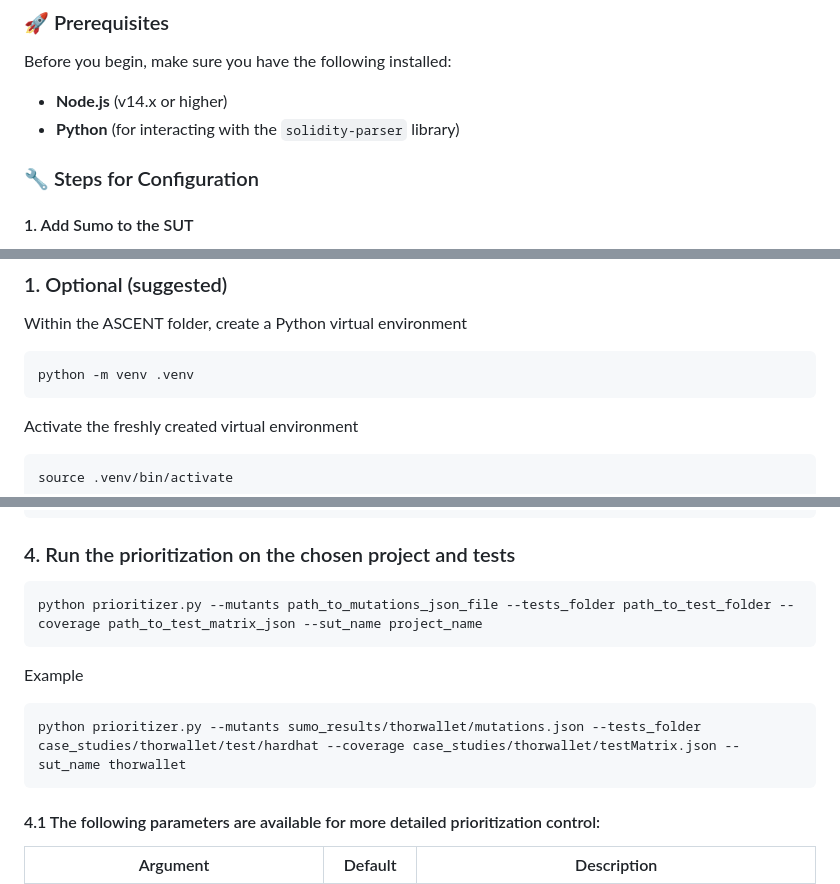
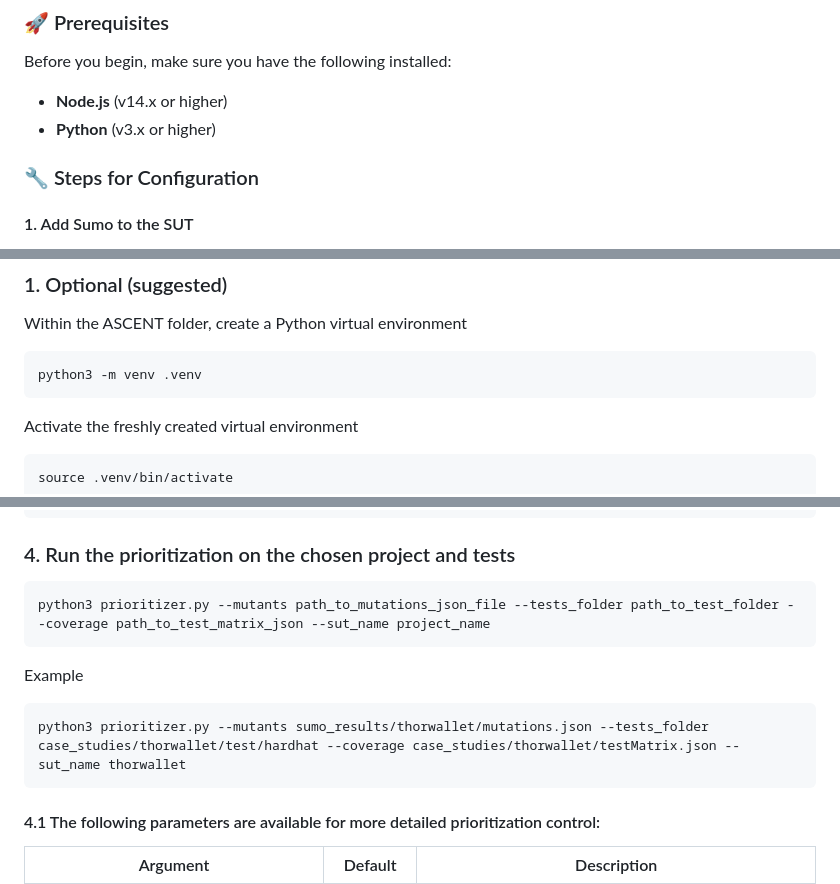
Before and after one commit to filippo-lampa/ASCENT, a Markdown page: README.md, 3 parts joined by grey strips. Rendered like a GitHub page.

````diff
--- a/README.md
+++ b/README.md
@@ -10,7 +10,7 @@ This section provides a setup guide for configuring **Sumo Mutation Testing** in
 Before you begin, make sure you have the following installed:
 
 - **Node.js** (v14.x or higher)
-- **Python** (for interacting with the `solidity-parser` library)
+- **Python** (v3.x or higher)
 
 ### :wrench: Steps for Configuration
 
@@ -106,7 +106,7 @@ npx sumo addMutationsContext
 Within the ASCENT folder, create a Python virtual environment
 
 ```
-python -m venv .venv
+python3 -m venv .venv
 ```
 
 Activate the freshly created virtual environment
@@ -133,13 +133,13 @@ git lfs pull
 ### 4. Run the prioritization on the chosen project and tests
 
 ```
-python prioritizer.py --mutants path_to_mutations_json_file --tests_folder path_to_test_folder --coverage path_to_test_matrix_json --sut_name project_name
+python3 prioritizer.py --mutants path_to_mutations_json_file --tests_folder path_to_test_folder --coverage path_to_test_matrix_json --sut_name project_name
 ```
 
 Example
 
 ```
-python prioritizer.py --mutants sumo_results/thorwallet/mutations.json --tests_folder case_studies/thorwallet/test/hardhat --coverage case_studies/thorwallet/testMatrix.json --sut_name thorwallet
+python3 prioritizer.py --mutants sumo_results/thorwallet/mutations.json --tests_folder case_studies/thorwallet/test/hardhat --coverage case_studies/thorwallet/testMatrix.json --sut_name thorwallet
 ```
 
 #### 4.1 The following parameters are available for more detailed prioritization control:
````
